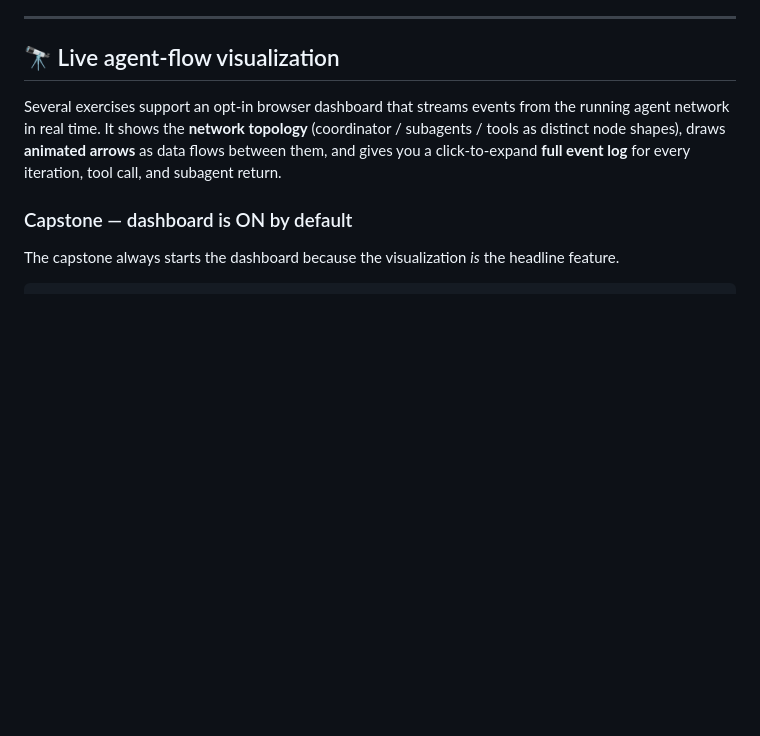
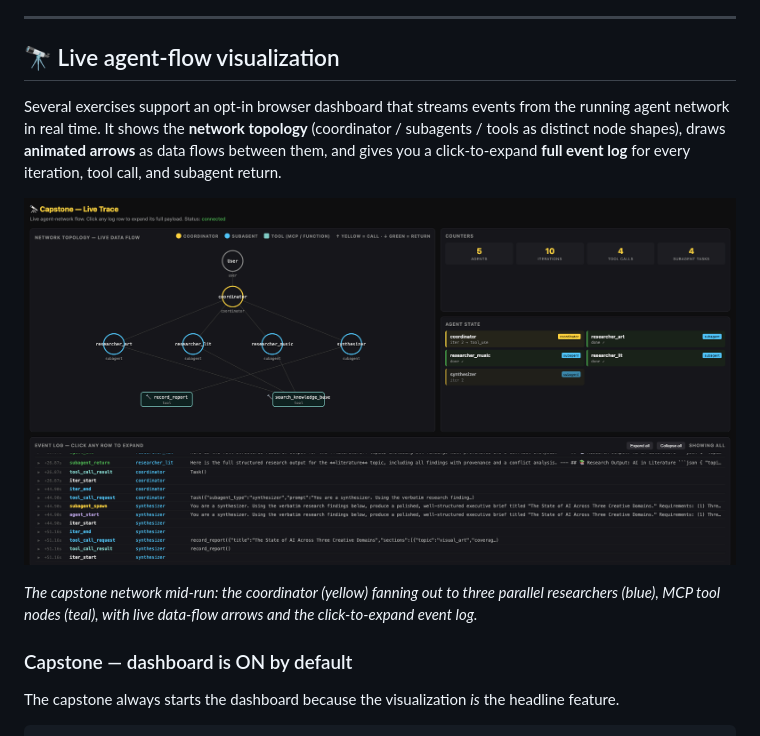
Before and after one commit to parthsamin/claude-certified-architect-foundations, a Markdown page: README.md, the part around the change. Drawn GitHub-style; pictures changed too: docs/images/capstone-dashboard.png (added); blank space fills up the shorter version.

Commit message:
docs: add live dashboard screenshot to README
Embed a full capstone-run screenshot of the live agent-flow dashboard in
the visualization section so readers can see the topology, data-flow
arrows, and event log without running it.

```diff
--- a/README.md
+++ b/README.md
@@ -322,6 +322,10 @@ See [`src/capstone/README.md`](src/capstone/README.md) for the architecture diag
 
 Several exercises support an opt-in browser dashboard that streams events from the running agent network in real time. It shows the **network topology** (coordinator / subagents / tools as distinct node shapes), draws **animated arrows** as data flows between them, and gives you a click-to-expand **full event log** for every iteration, tool call, and subagent return.
 
+![Live agent-flow dashboard during a capstone run — the coordinator fanning out to three parallel researcher subagents, MCP tool nodes, animated data-flow arrows, and the expandable event log](docs/images/capstone-dashboard.png)
+
+*The capstone network mid-run: the coordinator (yellow) fanning out to three parallel researchers (blue), MCP tool nodes (teal), with live data-flow arrows and the click-to-expand event log.*
+
 ### Capstone — dashboard is ON by default
 
 The capstone always starts the dashboard because the visualization *is* the headline feature.
```
